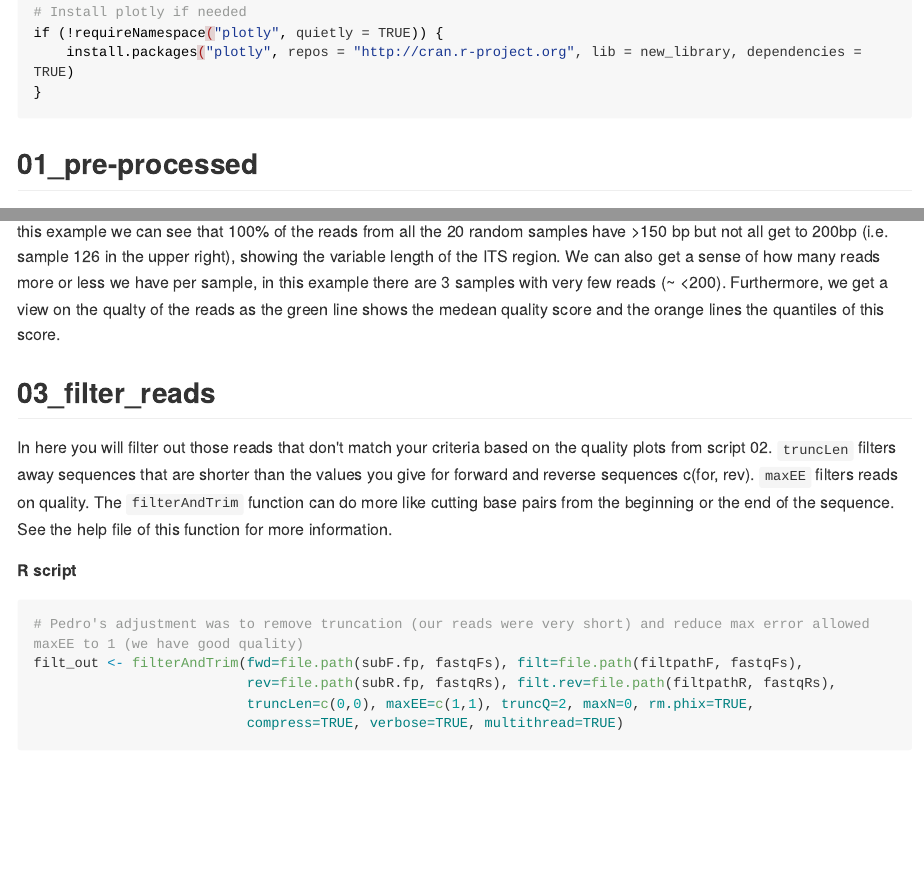
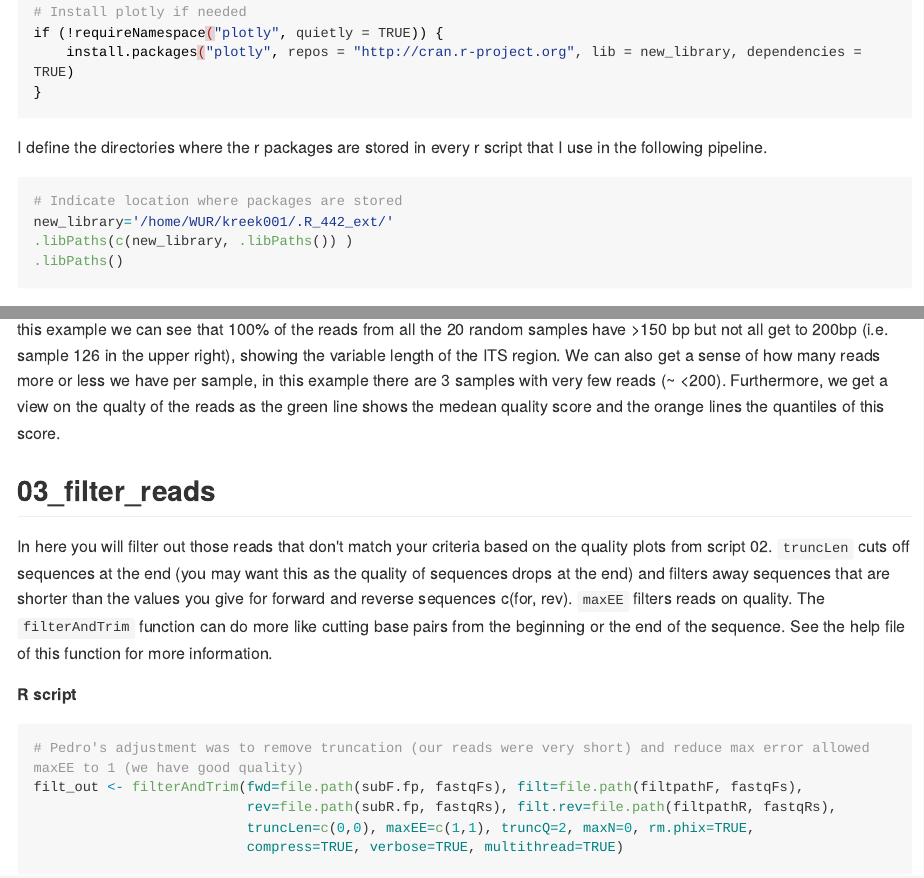
Before and after one commit to Marcelara/PSF_Anunna, an R Markdown document (Pipeline_for_Anunna.Rmd): the page in a window 1100 px wide, from 2580 px down, and a second part further down, joined at a grey line. The pictures show the output file Pipeline_for_Anunna.md that the author committed with the source, drawn offline in the style of GitHub; long lines of code are wrapped.

Commit message:
small updates

````diff
--- a/Pipeline_for_Anunna.Rmd
+++ b/Pipeline_for_Anunna.Rmd
@@ -558,6 +558,15 @@ if (!requireNamespace("plotly", quietly = TRUE)) {
 }
 ```
 
+I define the directories where the r packages are stored in every r script that I use in the following pipeline.
+
+```{r eval=F, echo=T, error=T}
+# Indicate location where packages are stored
+new_library='/home/WUR/kreek001/.R_442_ext/'
+.libPaths(c(new_library, .libPaths()) )
+.libPaths()
+```
+
 
 ## 01_pre-processed
 
@@ -686,7 +695,7 @@ In this plot, each plot is one randome sample, the red line shows the percentage
 
 ## 03_filter_reads
 
-In here you will filter out those reads that don't match your criteria based on the quality plots from script 02. `truncLen` filters away sequences that are shorter than the values you give for forward and reverse sequences c(for, rev). `maxEE` filters reads on quality. The `filterAndTrim` function can do more like cutting base pairs from the beginning or the end of the sequence. See the help file of this function for more information.
+In here you will filter out those reads that don't match your criteria based on the quality plots from script 02. `truncLen` cuts off sequences at the end (you may want this as the quality of sequences drops at the end) and filters away sequences that are shorter than the values you give for forward and reverse sequences c(for, rev). `maxEE` filters reads on quality. The `filterAndTrim` function can do more like cutting base pairs from the beginning or the end of the sequence. See the help file of this function for more information.
 
 **R script**
 
````
Also changed, not shown: Pipeline_for_Anunna.md, 1 other file.
